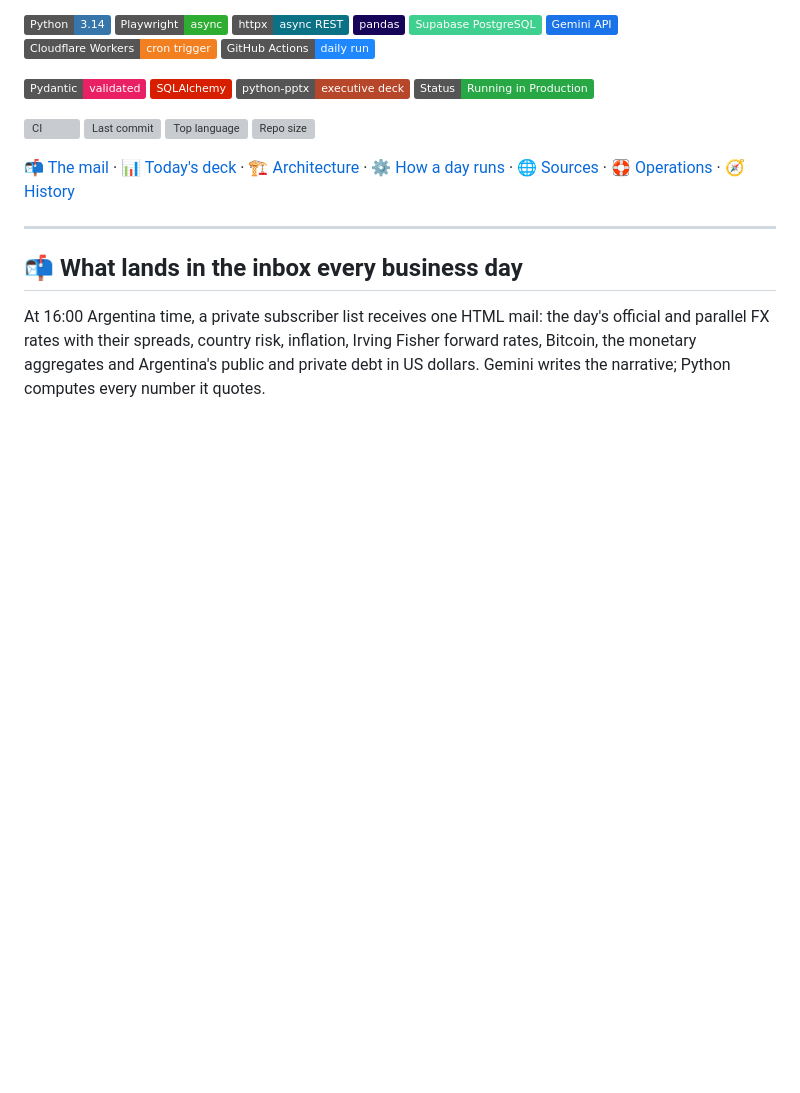
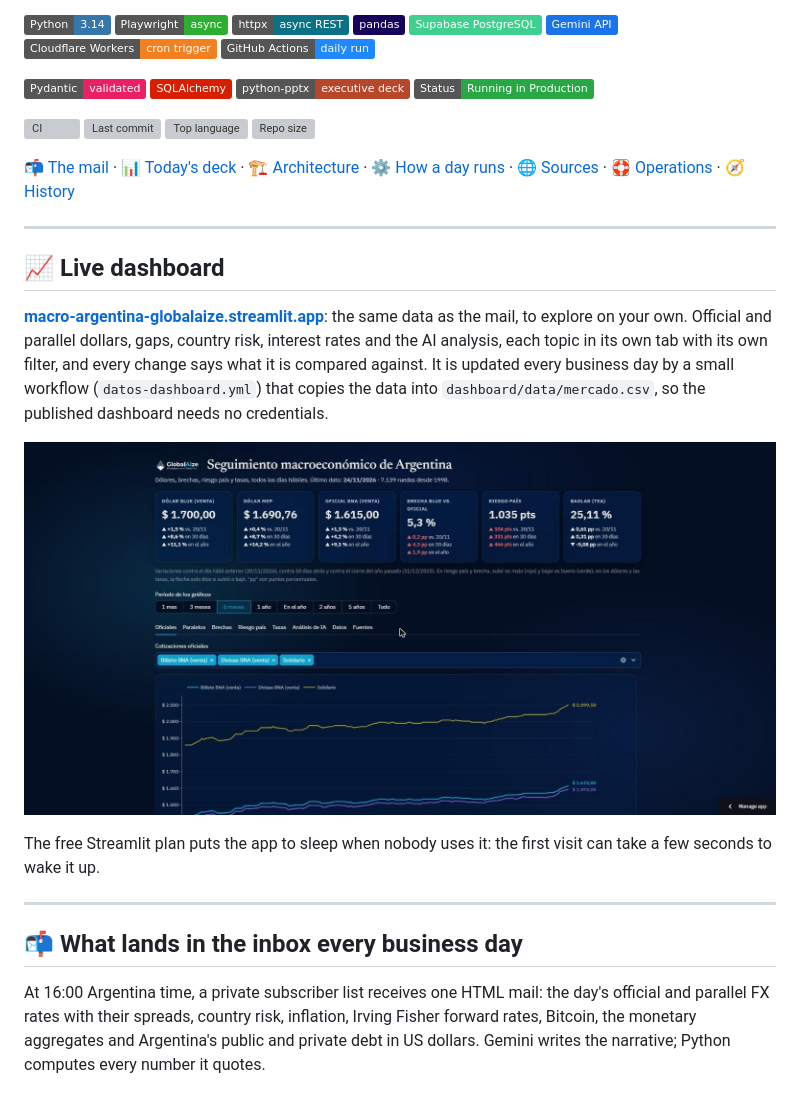
Before and after one commit to mauroemartinez/RPA-exchange-rate-scraping-automatic-mailing, a Markdown page: README.md, the part around the change. GitHub-like rendering; pictures changed too: Assets/tablero-streamlit.jpg (added); badges without logos; blank space fills up the shorter version; grey boxes are pictures that could not be loaded.

```diff
--- a/README.md
+++ b/README.md
@@ -34,6 +34,16 @@
   <a href="#-operational-tooling">🛟 Operations</a> ·
   <a href="#-project-evolution--historical-milestones">🧭 History</a>
 </p>
+
+---
+
+## 📈 Live dashboard
+
+**[macro-argentina-globalaize.streamlit.app](https://macro-argentina-globalaize.streamlit.app/)**: the same data as the mail, to explore on your own. Official and parallel dollars, gaps, country risk, interest rates and the AI analysis, each topic in its own tab with its own filter, and every change says what it is compared against. It is updated every business day by a small workflow (`datos-dashboard.yml`) that copies the data into `dashboard/data/mercado.csv`, so the published dashboard needs no credentials.
+
+<p align="center"><img src="Assets/tablero-streamlit.jpg" width="900" alt="The live dashboard: today's cards with their changes and the official dollar chart"></p>
+
+The free Streamlit plan puts the app to sleep when nobody uses it: the first visit can take a few seconds to wake it up.
 
 ---
 
```
Also changed, not shown: README.es.md (+10 -0 lines).
